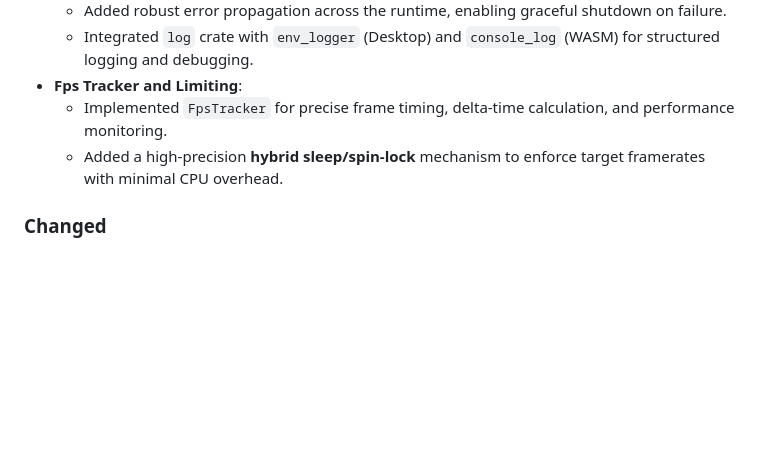
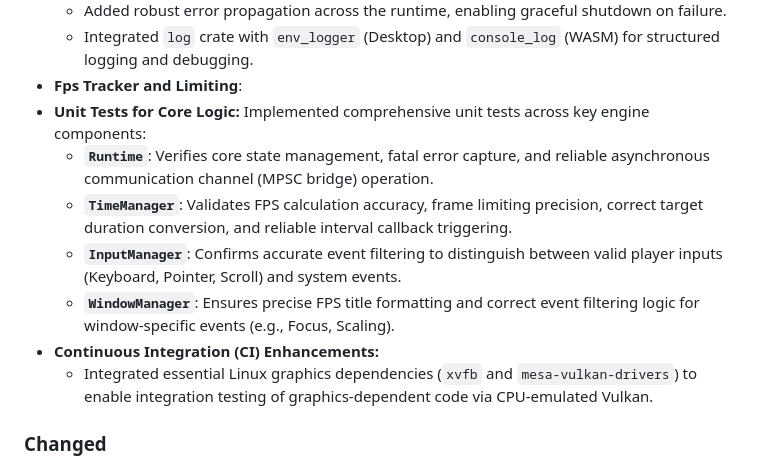
Before and after one commit to RedixelCoreTeam/Redixel, a Markdown page: CHANGELOG.md, the part around the change. Rendered like a GitHub page; blank space fills up the shorter version.

```diff
--- a/CHANGELOG.md
+++ b/CHANGELOG.md
@@ -47,8 +47,13 @@ and this project adheres to [Semantic Versioning](https://semver.org/).
   - Added robust error propagation across the runtime, enabling graceful shutdown on failure.
   - Integrated `log` crate with `env_logger` (Desktop) and `console_log` (WASM) for structured logging and debugging.
 - **Fps Tracker and Limiting**:
-  - Implemented `FpsTracker` for precise frame timing, delta-time calculation, and performance monitoring.
-  - Added a high-precision **hybrid sleep/spin-lock** mechanism to enforce target framerates with minimal CPU overhead.
+- **Unit Tests for Core Logic:** Implemented comprehensive unit tests across key engine components:
+  - **`Runtime`**: Verifies core state management, fatal error capture, and reliable asynchronous communication channel (MPSC bridge) operation.
+  - **`TimeManager`**: Validates FPS calculation accuracy, frame limiting precision, correct target duration conversion, and reliable interval callback triggering.
+  - **`InputManager`**: Confirms accurate event filtering to distinguish between valid player inputs (Keyboard, Pointer, Scroll) and system events.
+  - **`WindowManager`**: Ensures precise FPS title formatting and correct event filtering logic for window-specific events (e.g., Focus, Scaling).
+- **Continuous Integration (CI) Enhancements:**
+  - Integrated essential Linux graphics dependencies (`xvfb` and `mesa-vulkan-drivers`) to enable integration testing of graphics-dependent code via CPU-emulated Vulkan.
 
 ### Changed
 
```
Also changed, not shown: README.md (+12 -0 lines), ROADMAP.md (+1 -1 lines).
